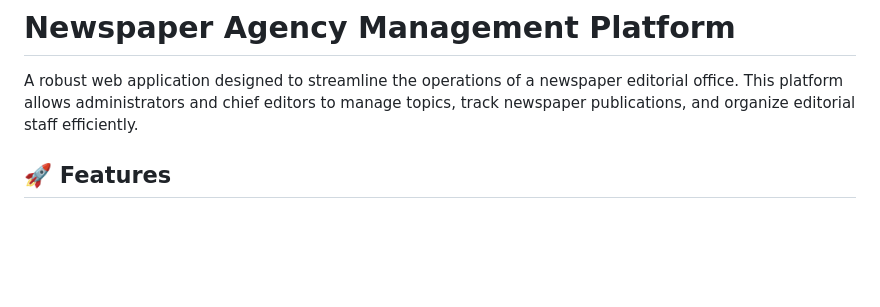
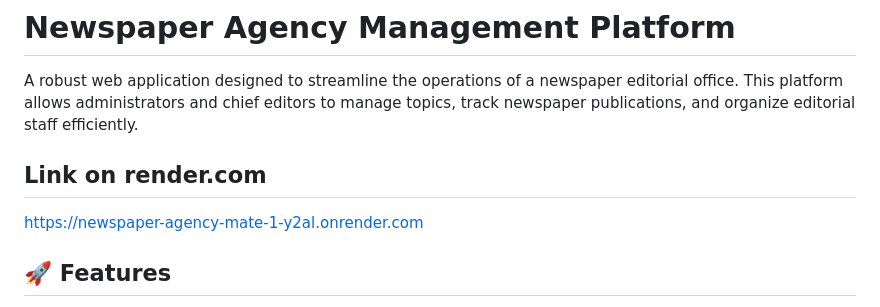
Before and after one commit to viacheslav-kolesnyk/newspaper-agency-mate, a Markdown page: README.md, the part around the change. Drawn GitHub-style; blank space fills up the shorter version.

```diff
--- a/README.md
+++ b/README.md
@@ -1,6 +1,8 @@
 # Newspaper Agency Management Platform
 
 A robust web application designed to streamline the operations of a newspaper editorial office. This platform allows administrators and chief editors to manage topics, track newspaper publications, and organize editorial staff efficiently.
+## Link on render.com
+https://newspaper-agency-mate-1-y2al.onrender.com
 
 ## 🚀 Features
 
```
